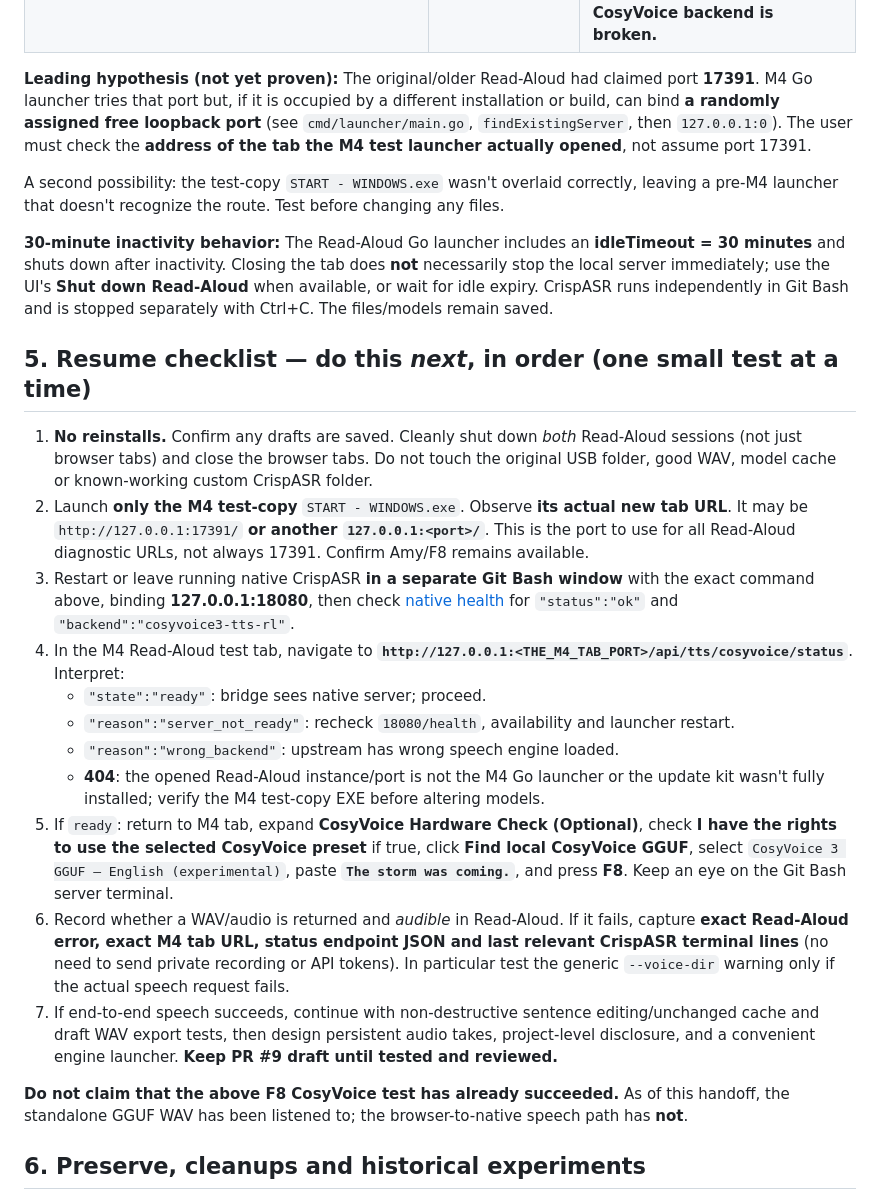
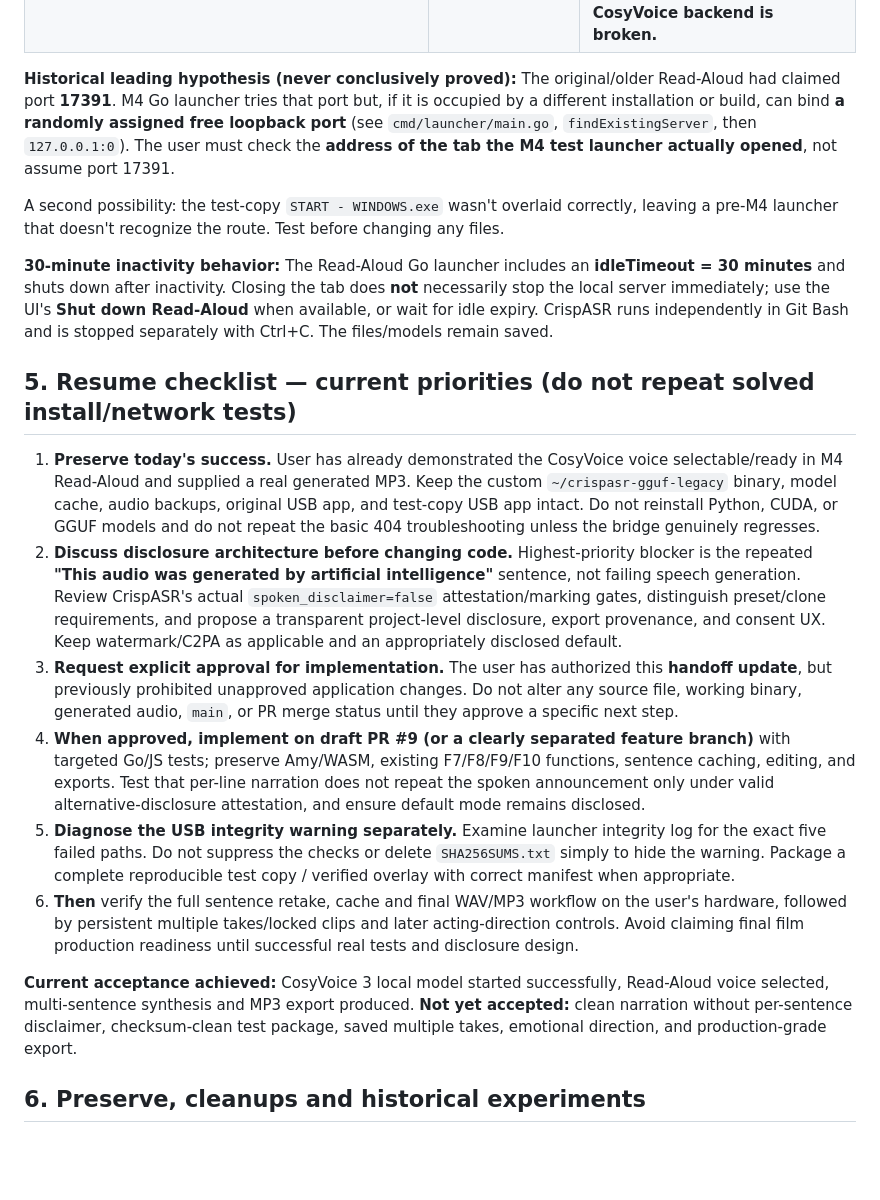
Before and after one commit to steveonw/read-aloud-fork, a Markdown page: docs/HANDOFF_M4_COSYVOICE_GGUF.md, the part around one of its changes. GitHub-like rendering; blank space fills up the shorter version.

Commit message:
docs(m4): record successful native Read-Aloud MP3 and repeated disclosure blocker

```diff
--- a/docs/HANDOFF_M4_COSYVOICE_GGUF.md
+++ b/docs/HANDOFF_M4_COSYVOICE_GGUF.md
@@ -86,27 +116,22 @@ Two user screenshots (2026-10-19) show:
 | `http://127.0.0.1:18080/health` | `{"status": "ok", "backend": "cosyvoice3-tts-rl"}` | **Native CrispASR ready**. No need to download/reinstall GGUF model. |
 | `http://127.0.0.1:17391/api/tts/cosyvoice/status` | **`404 page not found`** | Port 17391 is being served by a Read-Aloud instance that does **not** have the M4 route (or the updated launcher was not used). **Not evidence that the CosyVoice backend is broken.** |
 
-**Leading hypothesis (not yet proven):** The original/older Read-Aloud had claimed port **17391**. M4 Go launcher tries that port but, if it is occupied by a different installation or build, can bind **a randomly assigned free loopback port** (see `cmd/launcher/main.go`, `findExistingServer`, then `127.0.0.1:0`). The user must check the **address of the tab the M4 test launcher actually opened**, not assume port 17391.
+**Historical leading hypothesis (never conclusively proved):** The original/older Read-Aloud had claimed port **17391**. M4 Go launcher tries that port but, if it is occupied by a different installation or build, can bind **a randomly assigned free loopback port** (see `cmd/launcher/main.go`, `findExistingServer`, then `127.0.0.1:0`). The user must check the **address of the tab the M4 test launcher actually opened**, not assume port 17391.
 
 A second possibility: the test-copy `START - WINDOWS.exe` wasn't overlaid correctly, leaving a pre-M4 launcher that doesn't recognize the route. Test before changing any files.
 
 **30-minute inactivity behavior:** The Read-Aloud Go launcher includes an **idleTimeout = 30 minutes** and shuts down after inactivity. Closing the tab does **not** necessarily stop the local server immediately; use the UI's **Shut down Read-Aloud** when available, or wait for idle expiry. CrispASR runs independently in Git Bash and is stopped separately with Ctrl+C. The files/models remain saved.
 
-## 5. Resume checklist — do this *next*, in order (one small test at a time)
+## 5. Resume checklist — current priorities (do not repeat solved install/network tests)
 
-1. **No reinstalls.** Confirm any drafts are saved. Cleanly shut down *both* Read-Aloud sessions (not just browser tabs) and close the browser tabs. Do not touch the original USB folder, good WAV, model cache or known-working custom CrispASR folder.
-2. Launch **only the M4 test-copy** `START - WINDOWS.exe`. Observe **its actual new tab URL**. It may be `http://127.0.0.1:17391/` **or another `127.0.0.1:<port>/`**. This is the port to use for all Read-Aloud diagnostic URLs, not always 17391. Confirm Amy/F8 remains available.
-3. Restart or leave running native CrispASR **in a separate Git Bash window** with the exact command above, binding **127.0.0.1:18080**, then check [native health](http://127.0.0.1:18080/health) for `"status":"ok"` and `"backend":"cosyvoice3-tts-rl"`.
-4. In the M4 Read-Aloud test tab, navigate to **`http://127.0.0.1:<THE_M4_TAB_PORT>/api/tts/cosyvoice/status`**. Interpret:
-   - `"state":"ready"`: bridge sees native server; proceed.
-   - `"reason":"server_not_ready"`: recheck `18080/health`, availability and launcher restart.
-   - `"reason":"wrong_backend"`: upstream has wrong speech engine loaded.
-   - **404**: the opened Read-Aloud instance/port is not the M4 Go launcher or the update kit wasn't fully installed; verify the M4 test-copy EXE before altering models.
-5. If `ready`: return to M4 tab, expand **CosyVoice Hardware Check (Optional)**, check **I have the rights to use the selected CosyVoice preset** if true, click **Find local CosyVoice GGUF**, select `CosyVoice 3 GGUF — English (experimental)`, paste **`The storm was coming.`**, and press **F8**. Keep an eye on the Git Bash server terminal.
-6. Record whether a WAV/audio is returned and *audible* in Read-Aloud. If it fails, capture **exact Read-Aloud error, exact M4 tab URL, status endpoint JSON and last relevant CrispASR terminal lines** (no need to send private recording or API tokens). In particular test the generic `--voice-dir` warning only if the actual speech request fails.
-7. If end-to-end speech succeeds, continue with non-destructive sentence editing/unchanged cache and draft WAV export tests, then design persistent audio takes, project-level disclosure, and a convenient engine launcher. **Keep PR #9 draft until tested and reviewed.**
+1. **Preserve today's success.** User has already demonstrated the CosyVoice voice selectable/ready in M4 Read-Aloud and supplied a real generated MP3. Keep the custom `~/crispasr-gguf-legacy` binary, model cache, audio backups, original USB app, and test-copy USB app intact. Do not reinstall Python, CUDA, or GGUF models and do not repeat the basic 404 troubleshooting unless the bridge genuinely regresses.
+2. **Discuss disclosure architecture before changing code.** Highest-priority blocker is the repeated **"This audio was generated by artificial intelligence"** sentence, not failing speech generation. Review CrispASR's actual `spoken_disclaimer=false` attestation/marking gates, distinguish preset/clone requirements, and propose a transparent project-level disclosure, export provenance, and consent UX. Keep watermark/C2PA as applicable and an appropriately disclosed default.
+3. **Request explicit approval for implementation.** The user has authorized this **handoff update**, but previously prohibited unapproved application changes. Do not alter any source file, working binary, generated audio, `main`, or PR merge status until they approve a specific next step.
+4. **When approved, implement on draft PR #9 (or a clearly separated feature branch)** with targeted Go/JS tests; preserve Amy/WASM, existing F7/F8/F9/F10 functions, sentence caching, editing, and exports. Test that per-line narration does not repeat the spoken announcement only under valid alternative-disclosure attestation, and ensure default mode remains disclosed.
+5. **Diagnose the USB integrity warning separately.** Examine launcher integrity log for the exact five failed paths. Do not suppress the checks or delete `SHA256SUMS.txt` simply to hide the warning. Package a complete reproducible test copy / verified overlay with correct manifest when appropriate.
+6. **Then** verify the full sentence retake, cache and final WAV/MP3 workflow on the user's hardware, followed by persistent multiple takes/locked clips and later acting-direction controls. Avoid claiming final film production readiness until successful real tests and disclosure design.
 
-**Do not claim that the above F8 CosyVoice test has already succeeded.** As of this handoff, the standalone GGUF WAV has been listened to; the browser-to-native speech path has **not**.
+**Current acceptance achieved:** CosyVoice 3 local model started successfully, Read-Aloud voice selected, multi-sentence synthesis and MP3 export produced. **Not yet accepted:** clean narration without per-sentence disclaimer, checksum-clean test package, saved multiple takes, emotional direction, and production-grade export.
 
 ## 6. Preserve, cleanups and historical experiments
 
```
Also changed, not shown: other parts of docs/HANDOFF_M4_COSYVOICE_GGUF.md (+36 -6 lines).
